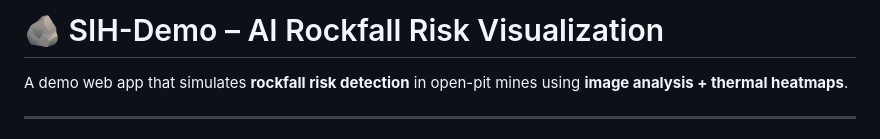
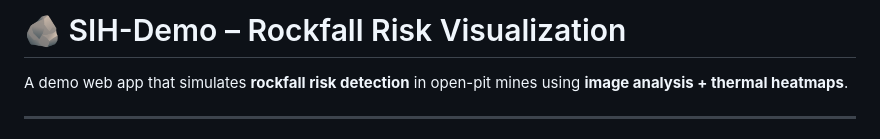
Before and after one commit to NotShubham1112/SIH-Demo, a Markdown page: README.md, the part around the change. Drawn GitHub-style.

```diff
--- a/README.md
+++ b/README.md
@@ -1,4 +1,4 @@
-# 🪨 SIH-Demo – AI Rockfall Risk Visualization
+# 🪨 SIH-Demo –  Rockfall Risk Visualization
 
 A demo web app that simulates **rockfall risk detection** in open-pit mines using **image analysis + thermal heatmaps**.
 
```
